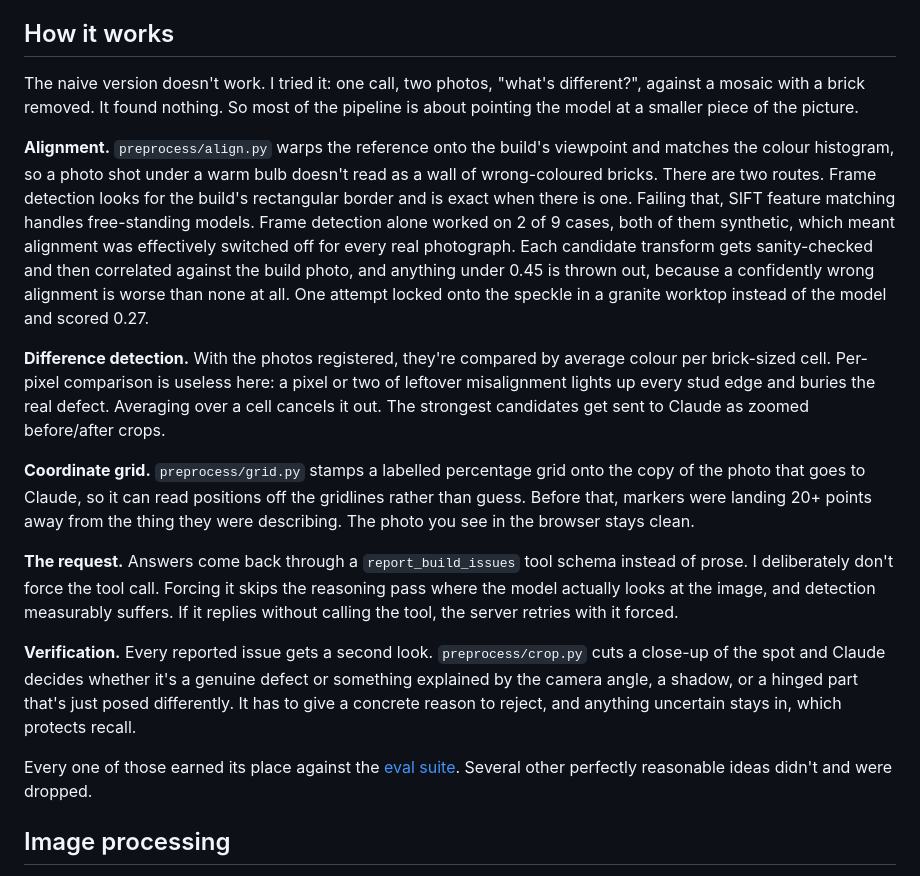
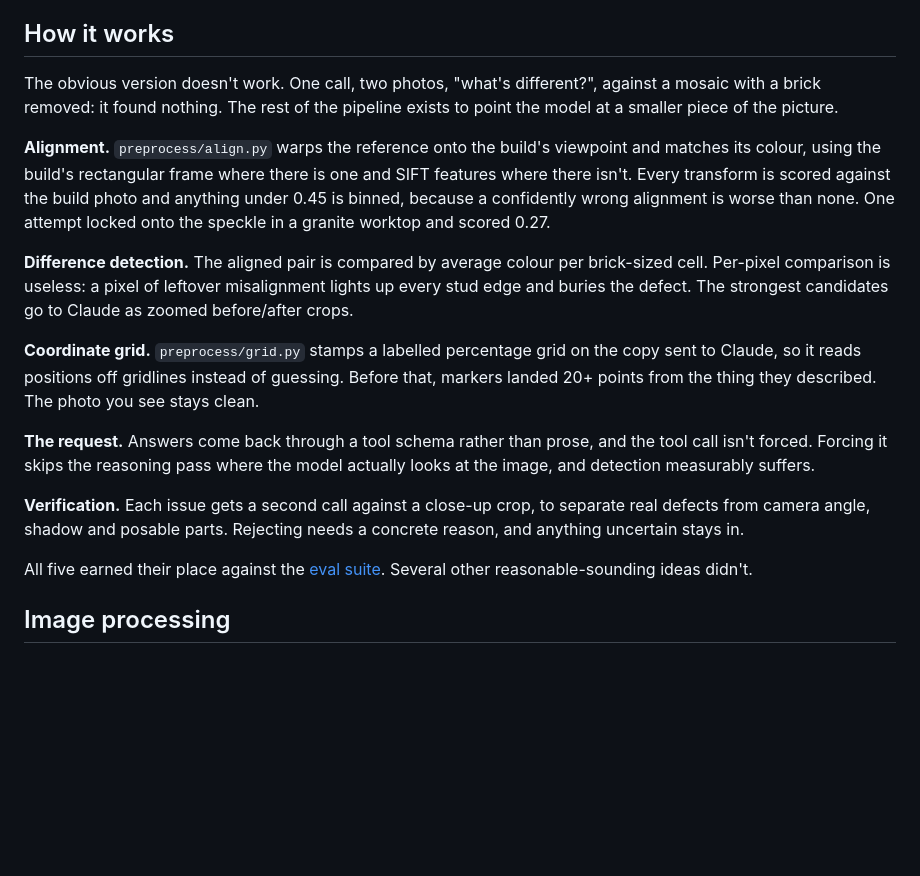
Before and after one commit to Nessaek/brick-check, a Markdown page: README.md, the part around the change. GitHub-like rendering; blank space fills up the shorter version.

Commit message:
Trim How it works
410 words down to 272. Each stage is now what it does and the one piece of
evidence that justifies it; the surrounding explanation went. Nothing was
dropped that is not covered elsewhere — the frame-detection hit rate is
already in Image processing.

Co-Authored-By: Claude Opus 5 <noreply@anthropic.com>

```diff
--- a/README.md
+++ b/README.md
@@ -34,19 +34,19 @@ No npm dependencies, no build step. Set `PORT` and `CLAUDE_MODEL` in `.env` if y
 
 ## How it works
 
-The naive version doesn't work. I tried it: one call, two photos, "what's different?", against a mosaic with a brick removed. It found nothing. So most of the pipeline is about pointing the model at a smaller piece of the picture.
+The obvious version doesn't work. One call, two photos, "what's different?", against a mosaic with a brick removed: it found nothing. The rest of the pipeline exists to point the model at a smaller piece of the picture.
 
-**Alignment.** `preprocess/align.py` warps the reference onto the build's viewpoint and matches the colour histogram, so a photo shot under a warm bulb doesn't read as a wall of wrong-coloured bricks. There are two routes. Frame detection looks for the build's rectangular border and is exact when there is one. Failing that, SIFT feature matching handles free-standing models. Frame detection alone worked on 2 of 9 cases, both of them synthetic, which meant alignment was effectively switched off for every real photograph. Each candidate transform gets sanity-checked and then correlated against the build photo, and anything under 0.45 is thrown out, because a confidently wrong alignment is worse than none at all. One attempt locked onto the speckle in a granite worktop instead of the model and scored 0.27.
+**Alignment.** `preprocess/align.py` warps the reference onto the build's viewpoint and matches its colour, using the build's rectangular frame where there is one and SIFT features where there isn't. Every transform is scored against the build photo and anything under 0.45 is binned, because a confidently wrong alignment is worse than none. One attempt locked onto the speckle in a granite worktop and scored 0.27.
 
-**Difference detection.** With the photos registered, they're compared by average colour per brick-sized cell. Per-pixel comparison is useless here: a pixel or two of leftover misalignment lights up every stud edge and buries the real defect. Averaging over a cell cancels it out. The strongest candidates get sent to Claude as zoomed before/after crops.
+**Difference detection.** The aligned pair is compared by average colour per brick-sized cell. Per-pixel comparison is useless: a pixel of leftover misalignment lights up every stud edge and buries the defect. The strongest candidates go to Claude as zoomed before/after crops.
 
-**Coordinate grid.** `preprocess/grid.py` stamps a labelled percentage grid onto the copy of the photo that goes to Claude, so it can read positions off the gridlines rather than guess. Before that, markers were landing 20+ points away from the thing they were describing. The photo you see in the browser stays clean.
+**Coordinate grid.** `preprocess/grid.py` stamps a labelled percentage grid on the copy sent to Claude, so it reads positions off gridlines instead of guessing. Before that, markers landed 20+ points from the thing they described. The photo you see stays clean.
 
-**The request.** Answers come back through a `report_build_issues` tool schema instead of prose. I deliberately don't force the tool call. Forcing it skips the reasoning pass where the model actually looks at the image, and detection measurably suffers. If it replies without calling the tool, the server retries with it forced.
+**The request.** Answers come back through a tool schema rather than prose, and the tool call isn't forced. Forcing it skips the reasoning pass where the model actually looks at the image, and detection measurably suffers.
 
-**Verification.** Every reported issue gets a second look. `preprocess/crop.py` cuts a close-up of the spot and Claude decides whether it's a genuine defect or something explained by the camera angle, a shadow, or a hinged part that's just posed differently. It has to give a concrete reason to reject, and anything uncertain stays in, which protects recall.
+**Verification.** Each issue gets a second call against a close-up crop, to separate real defects from camera angle, shadow and posable parts. Rejecting needs a concrete reason, and anything uncertain stays in.
 
-Every one of those earned its place against the [eval suite](#does-it-actually-work). Several other perfectly reasonable ideas didn't and were dropped.
+All five earned their place against the [eval suite](#does-it-actually-work). Several other reasonable-sounding ideas didn't.
 
 ## Image processing
 
```
